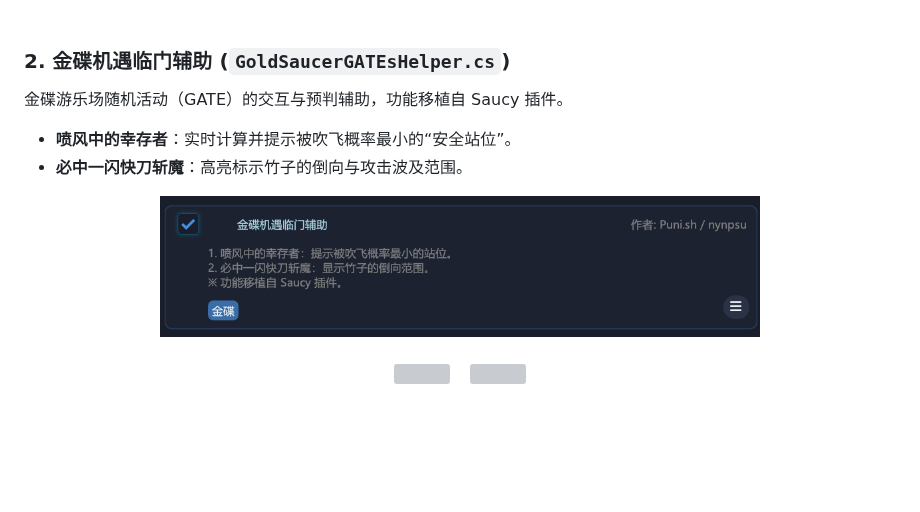
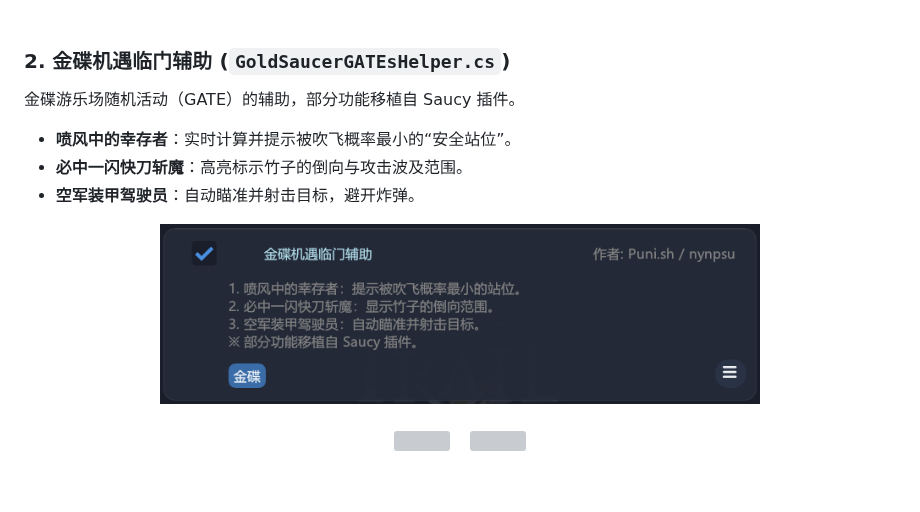
Before and after one commit to kyroli/DailyRoutines.LocalModules, a Markdown page: README.md, the part around the change. GitHub-like rendering; pictures changed too: images/gsgh_icon.png; blank space fills up the shorter version; grey boxes are pictures that could not be loaded.

```diff
--- a/README.md
+++ b/README.md
@@ -21,9 +21,10 @@
 <br>
 
 ### 2. 金碟机遇临门辅助 (`GoldSaucerGATEsHelper.cs`)
-金碟游乐场随机活动（GATE）的交互与预判辅助，功能移植自 Saucy 插件。
+金碟游乐场随机活动（GATE）的辅助，部分功能移植自 Saucy 插件。
 - **喷风中的幸存者**：实时计算并提示被吹飞概率最小的“安全站位”。
 - **必中一闪快刀斩魔**：高亮标示竹子的倒向与攻击波及范围。
+- **空军装甲驾驶员**：自动瞄准并射击目标，避开炸弹。
 
 <p align="center">
   <img src="images/gsgh_icon.png" width="600" />
```
Also changed, not shown: 2 other files.
